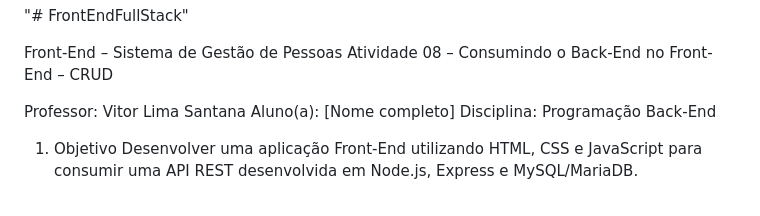
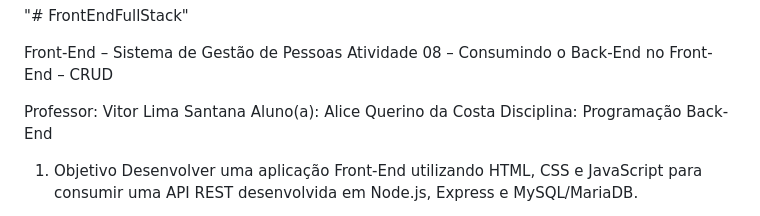
Before and after one commit to AliceCosta20/Aula-09, a Markdown page: README.md, the part around the change. GitHub-like rendering.

```diff
--- a/README.md
+++ b/README.md
@@ -4,7 +4,7 @@ Front-End – Sistema de Gestão de Pessoas
 Atividade 08 – Consumindo o Back-End no Front-End – CRUD
 
 Professor: Vitor Lima Santana
-Aluno(a): [Nome completo]
+Aluno(a): Alice Querino da Costa
 Disciplina: Programação Back-End
 
 1. Objetivo
```
